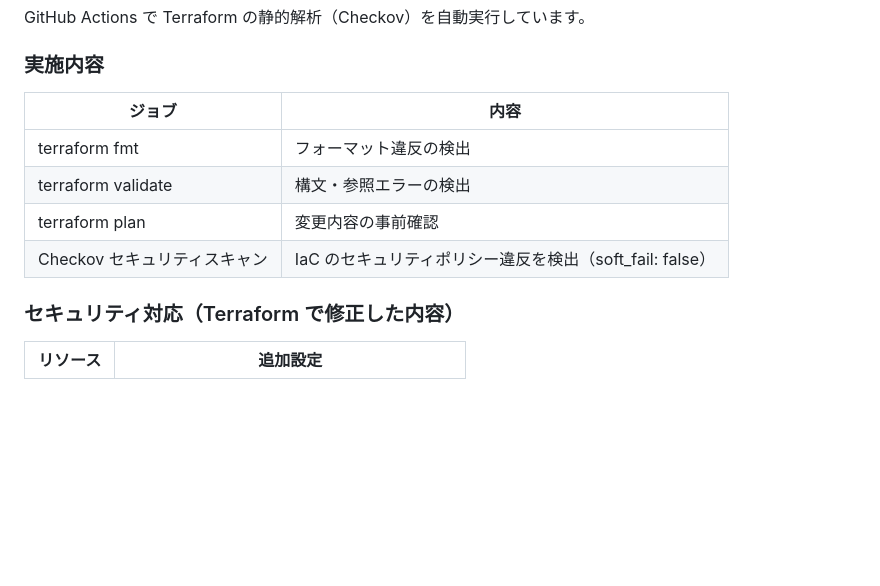
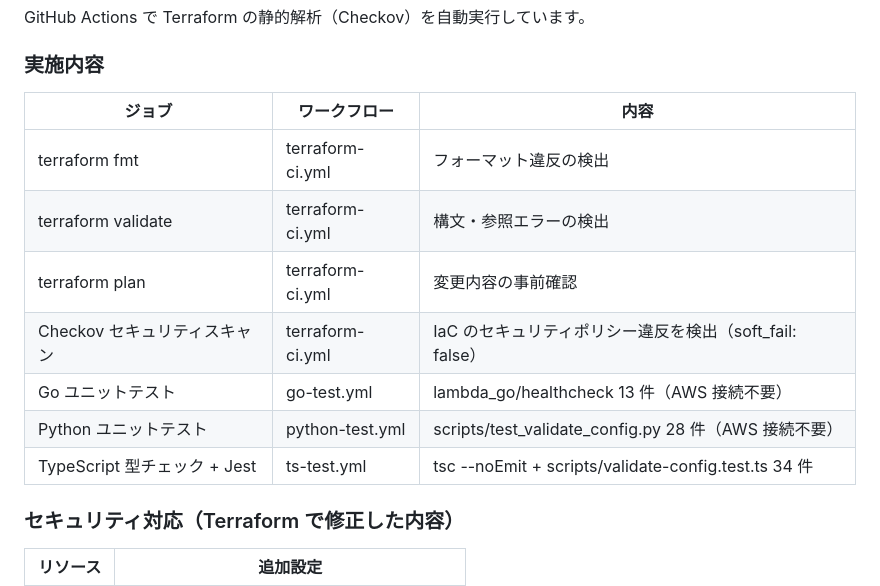
Before and after one commit to satoshif1977/terraform-3tier-webapp, a Markdown page: README.md, the part around the change. Rendered like a GitHub page; blank space fills up the shorter version.

Commit message:
docs: CIテーブルにGo/Python/TSテスト件数を追記
- CIテーブルをワークフロー列付きに拡張
- Go 13件・Python 28件・TypeScript 34件を明記

Co-Authored-By: Claude Sonnet 4.6 <noreply@anthropic.com>

```diff
--- a/README.md
+++ b/README.md
@@ -415,12 +415,15 @@ GitHub Actions で Terraform の静的解析（Checkov）を自動実行して
 
 ### 実施内容
 
-| ジョブ | 内容 |
-|---|---|
-| terraform fmt | フォーマット違反の検出 |
-| terraform validate | 構文・参照エラーの検出 |
-| terraform plan | 変更内容の事前確認 |
-| Checkov セキュリティスキャン | IaC のセキュリティポリシー違反を検出（soft_fail: false） |
+| ジョブ | ワークフロー | 内容 |
+|---|---|---|
+| terraform fmt | terraform-ci.yml | フォーマット違反の検出 |
+| terraform validate | terraform-ci.yml | 構文・参照エラーの検出 |
+| terraform plan | terraform-ci.yml | 変更内容の事前確認 |
+| Checkov セキュリティスキャン | terraform-ci.yml | IaC のセキュリティポリシー違反を検出（soft_fail: false） |
+| Go ユニットテスト | go-test.yml | lambda_go/healthcheck 13 件（AWS 接続不要） |
+| Python ユニットテスト | python-test.yml | scripts/test_validate_config.py 28 件（AWS 接続不要） |
+| TypeScript 型チェック + Jest | ts-test.yml | tsc --noEmit + scripts/validate-config.test.ts 34 件 |
 
 ### セキュリティ対応（Terraform で修正した内容）
 
```
